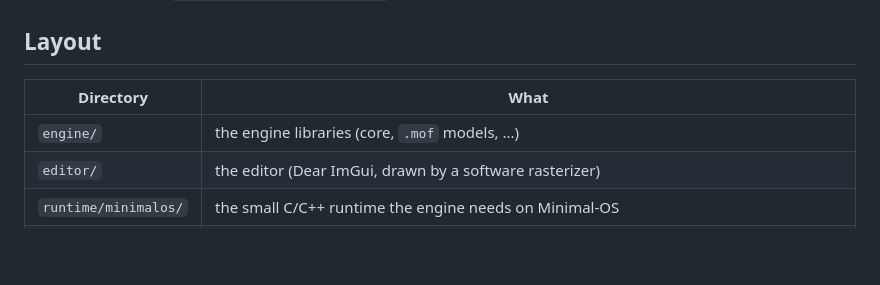
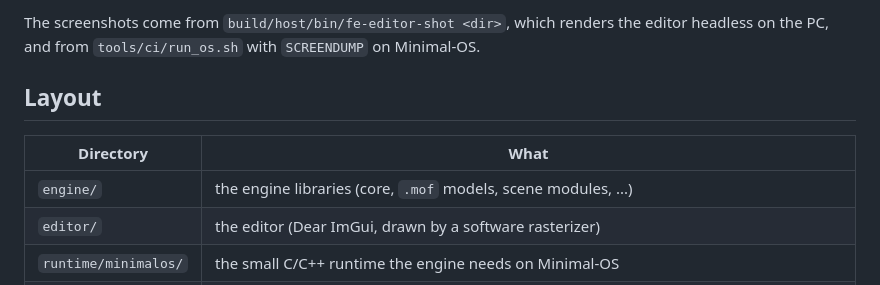
Before and after one commit to fsminecrafter/Farcade-Engine, a Markdown page: README.md, the part around one of its changes. Drawn GitHub-style; blank space fills up the shorter version.

Commit message:
README: screenshots of the editor (host and Minimal-OS)
Co-Authored-By: Claude Opus 5.5 <noreply@anthropic.com>
Claude-Session: https://claude.ai/code/session_0112xJofPtaNLntSK14Rcenm

```diff
--- a/README.md
+++ b/README.md
@@ -10,8 +26,12 @@ repository.
+The screenshots come from `build/host/bin/fe-editor-shot <dir>`, which
+renders the editor headless on the PC, and from `tools/ci/run_os.sh` with
+`SCREENDUMP` on Minimal-OS.
+
 ## Layout
 
 | Directory | What |
 |---|---|
-| `engine/` | the engine libraries (core, `.mof` models, ...) |
+| `engine/` | the engine libraries (core, `.mof` models, scene modules, ...) |
 | `editor/` | the editor (Dear ImGui, drawn by a software rasterizer) |
 | `runtime/minimalos/` | the small C/C++ runtime the engine needs on Minimal-OS |
 | `tools/` | PC tools (model converter, CI scripts) |
```
Also changed, not shown: other parts of README.md (+16 -0 lines), docs/screenshots/editor-camera.png (added), docs/screenshots/editor-dark.png (added), docs/screenshots/editor-light.png (added), docs/screenshots/editor-minimal-os.png (added), docs/screenshots/editor-modules.png (added), docs/screenshots/editor-play.png (added).
